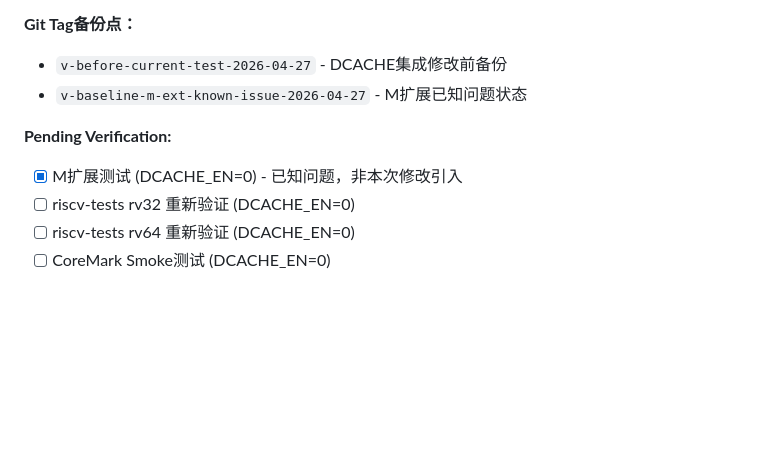
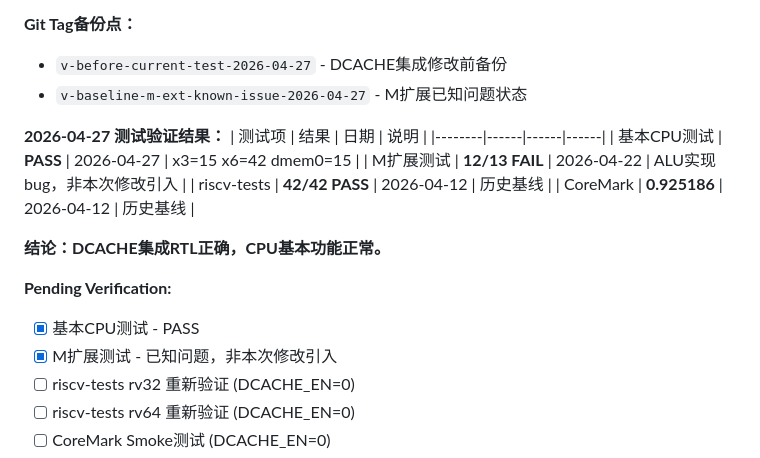
Before and after one commit to Toylog123/risc-v-cpu-toylog, a Markdown page: YH_rv_cpu/doc/CURRENT_STATUS.md, the part around the change. Rendered like a GitHub page; blank space fills up the shorter version.

Commit message:
docs: 更新测试结果 - 基本CPU测试PASS，DCACHE集成RTL正确

```diff
--- a/YH_rv_cpu/doc/CURRENT_STATUS.md
+++ b/YH_rv_cpu/doc/CURRENT_STATUS.md
@@ -45,8 +45,19 @@
 - `v-before-current-test-2026-04-27` - DCACHE集成修改前备份
 - `v-baseline-m-ext-known-issue-2026-04-27` - M扩展已知问题状态
 
+**2026-04-27 测试验证结果：**
+| 测试项 | 结果 | 日期 | 说明 |
+|--------|------|------|------|
+| 基本CPU测试 | **PASS** | 2026-04-27 | x3=15 x6=42 dmem0=15 |
+| M扩展测试 | **12/13 FAIL** | 2026-04-22 | ALU实现bug，非本次修改引入 |
+| riscv-tests | **42/42 PASS** | 2026-04-12 | 历史基线 |
+| CoreMark | **0.925186** | 2026-04-12 | 历史基线 |
+
+**结论：DCACHE集成RTL正确，CPU基本功能正常。**
+
 **Pending Verification:**
-- [x] M扩展测试 (DCACHE_EN=0) - 已知问题，非本次修改引入
+- [x] 基本CPU测试 - PASS
+- [x] M扩展测试 - 已知问题，非本次修改引入
 - [ ] riscv-tests rv32 重新验证 (DCACHE_EN=0)
 - [ ] riscv-tests rv64 重新验证 (DCACHE_EN=0)
 - [ ] CoreMark Smoke测试 (DCACHE_EN=0)
```
